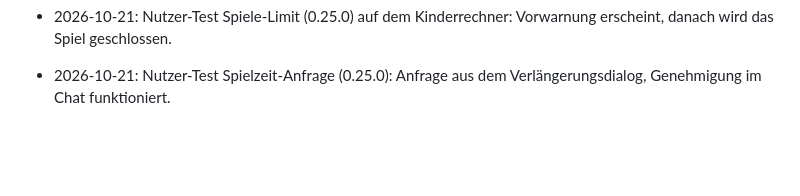
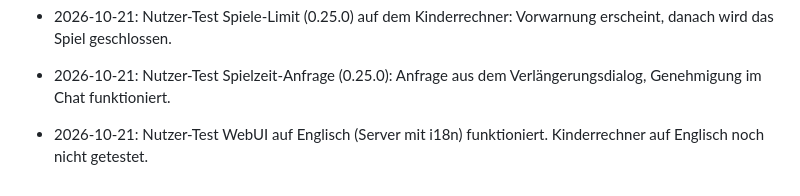
Before and after one commit to AdrianNoss/kidCTL, a Markdown page: spec.md, the part around the change. Rendered like a GitHub page; blank space fills up the shorter version.

Commit message:
spec: Nutzer-Test WebUI Englisch vermerkt
Co-Authored-By: Claude Opus 5.5 <noreply@anthropic.com>

```diff
--- a/spec.md
+++ b/spec.md
@@ -1121,3 +1121,4 @@ Verlängerungsanfragen.
   Migration gegen Entwicklungs-DB (Server-Start). Auf echtem Kinderrechner nicht getestet.
 - 2026-10-21: Nutzer-Test Spiele-Limit (0.25.0) auf dem Kinderrechner: Vorwarnung erscheint, danach wird das Spiel geschlossen.
 - 2026-10-21: Nutzer-Test Spielzeit-Anfrage (0.25.0): Anfrage aus dem Verlängerungsdialog, Genehmigung im Chat funktioniert.
+- 2026-10-21: Nutzer-Test WebUI auf Englisch (Server mit i18n) funktioniert. Kinderrechner auf Englisch noch nicht getestet.
```
